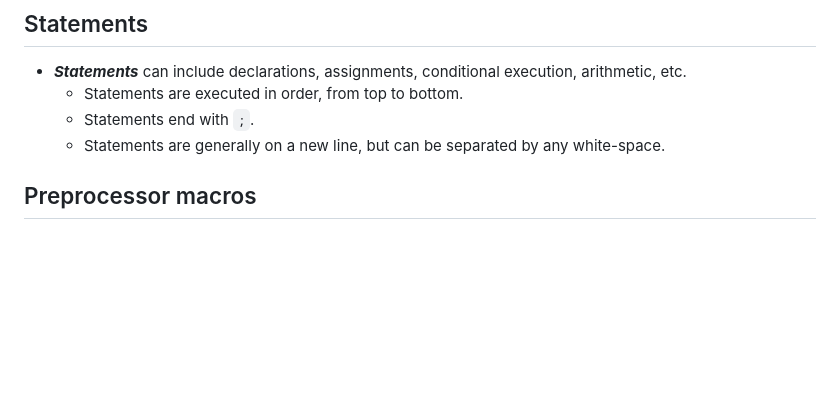
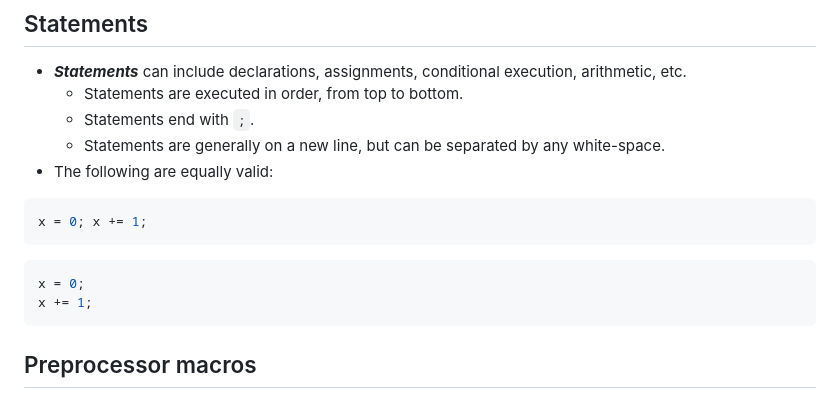
Before and after one commit to SoleBridge/SoleBridge.github.io, a Markdown page: README.md, the part around the change. GitHub-like rendering; blank space fills up the shorter version.

````diff
--- a/README.md
+++ b/README.md
@@ -52,6 +52,14 @@ line comment!
 	- Statements are executed in order, from top to bottom.
 	- Statements end with `;`.
 	- Statements are generally on a new line, but can be separated by any white-space.
+- The following are equally valid:
+```C
+x = 0; x += 1;
+```
+```C
+x = 0;
+x += 1;
+```
 ## Preprocessor macros
 - **_Preprocessor macros_** define operations that happen before the code is compiled.
 	- Start with `#`.
````
